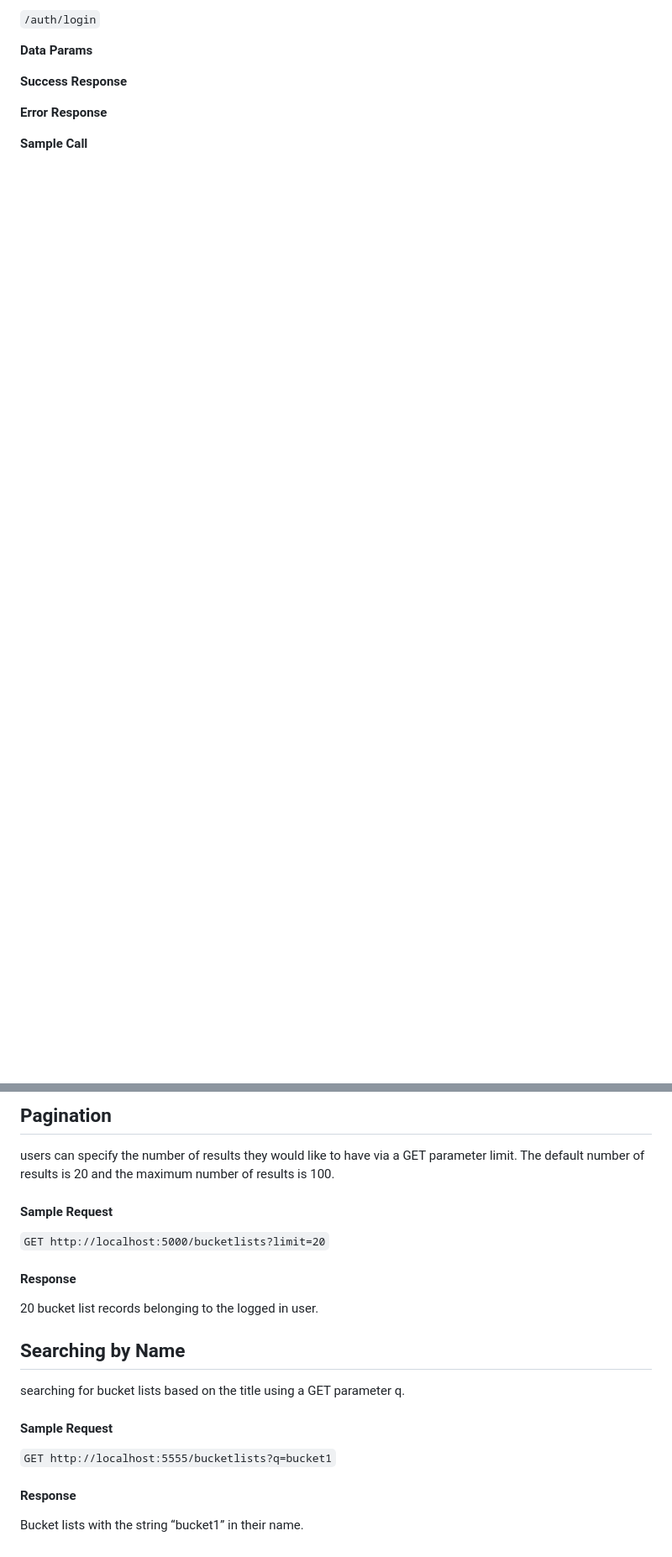
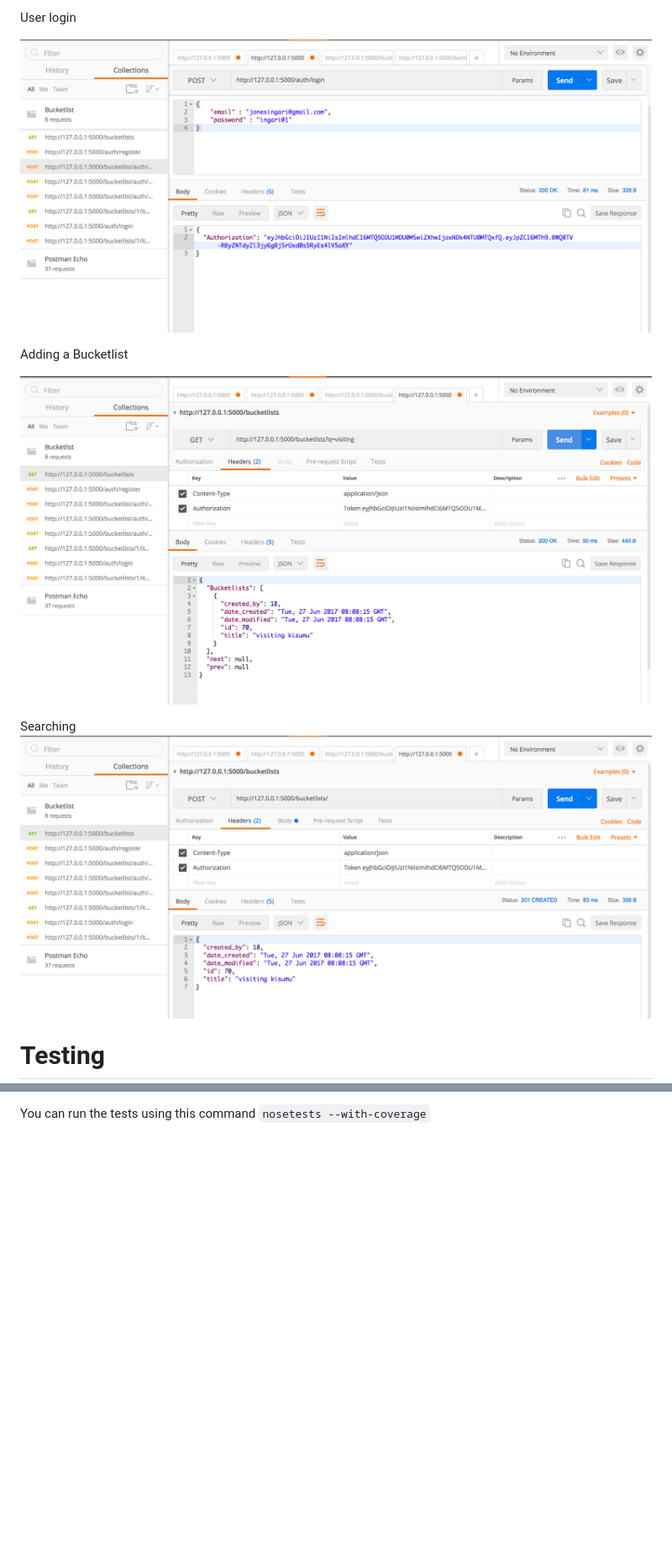
Before and after one commit to Awinja-j/Bucketlist-Server, a Markdown page: README.md, 2 parts joined by grey strips. Shown: that part at 84% size. Drawn GitHub-style; pictures changed too: screenshots/add_bucketlist.png (added), screenshots/user_login.png (added), screenshots/user_search.png (added); blank space fills up the shorter version.

```diff
--- a/README.md
+++ b/README.md
@@ -69,12 +63,14 @@ The building blocks used are:
 
- `/auth/login`
+User login
 
-  **Data Params**
+![Screen shot](screenshots/user_login.png)
 
- **Success Response**
+Adding a Bucketlist
 
- **Error Response**
+![Screen shot](screenshots/user_search.png)
 
- **Sample Call**
+Searching
+![Screen shot](screenshots/add_bucketlist.png)
 
+# Testing
 
@@ -231,22 +77 @@ The building blocks used are:
-## Pagination
-
-users can specify the number of results they would like to have via a GET parameter limit.
-The default number of results is 20 and the maximum number of results is 100.
-
-#### Sample Request
-
-`GET http://localhost:5000/bucketlists?limit=20`
-
-#### Response
-20 bucket list records belonging to the logged in user.
-
-
-## Searching by Name
-searching for bucket lists based on the title using a GET parameter q.
-
-#### Sample Request
-
-`GET http://localhost:5555/bucketlists?q=bucket1`
-
-#### Response
-Bucket lists with the string “bucket1” in their name.
+You can run the tests using this command `nosetests --with-coverage`
```
Also changed, not shown: other parts of README.md (+19 -175 lines), screenshots/user_registration.png (added).
